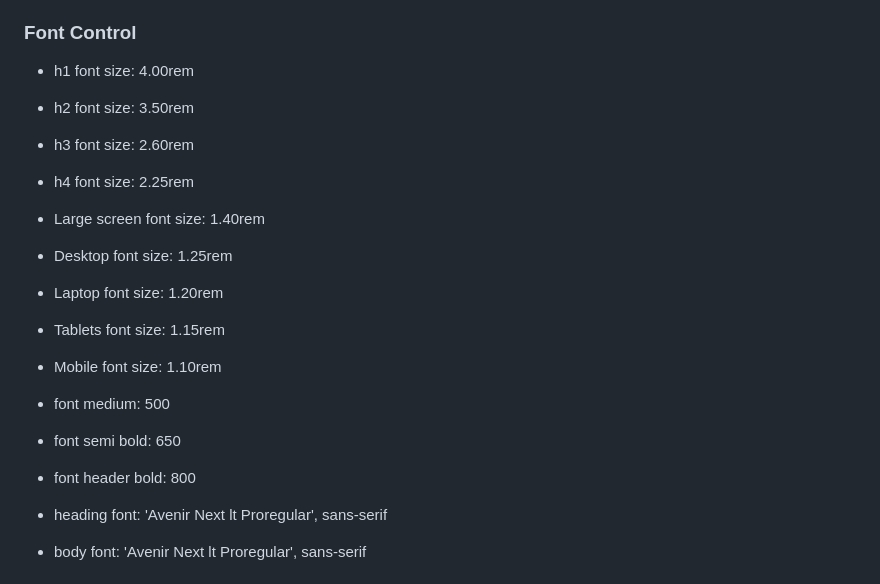
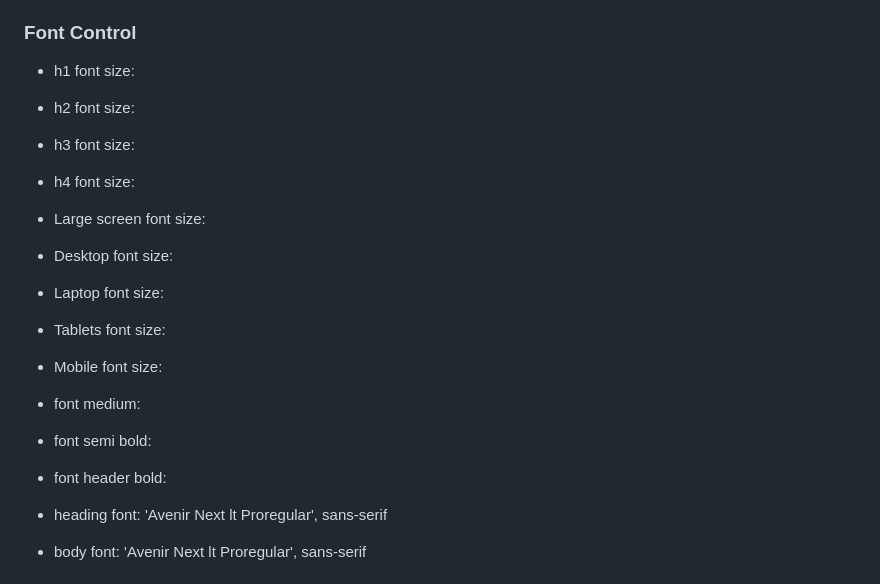
Before and after one commit to klystrn/TheTeaShop, a Markdown page: README.md, the part around one of its changes. Rendered like a GitHub page.

```diff
--- a/README.md
+++ b/README.md
@@ -70,19 +76,19 @@ _Please note that due to the large asset file size, the website takes longer to
   - Avenir Next LT proregular
 
 ### Font Control ###
-- h1 font size: 4.00rem
-- h2 font size: 3.50rem
-- h3 font size: 2.60rem
-- h4 font size: 2.25rem
-- Large screen font size: 1.40rem
-- Desktop font size: 1.25rem
-- Laptop font size: 1.20rem
-- Tablets font size: 1.15rem
-- Mobile font size: 1.10rem
+- h1 font size:
+- h2 font size:
+- h3 font size:
+- h4 font size:
+- Large screen font size:
+- Desktop font size:
+- Laptop font size:
+- Tablets font size:
+- Mobile font size:
 
-- font medium: 500
-- font semi bold: 650
-- font header bold: 800
+- font medium:
+- font semi bold:
+- font header bold:
 
 - heading font: 'Avenir Next lt Proregular', sans-serif
 - body font: 'Avenir Next lt Proregular', sans-serif
```
Also changed, not shown: other parts of README.md (+71 -88 lines).
